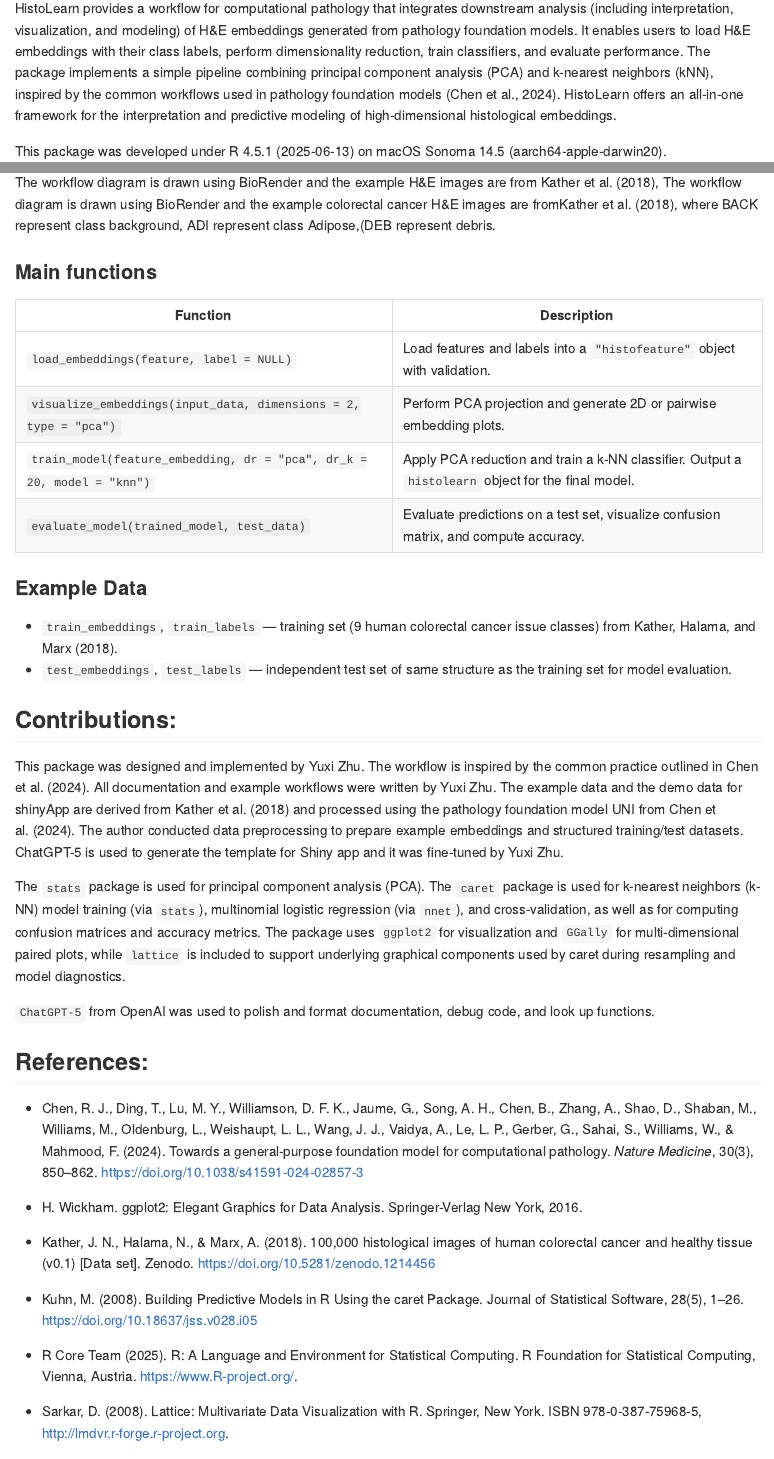
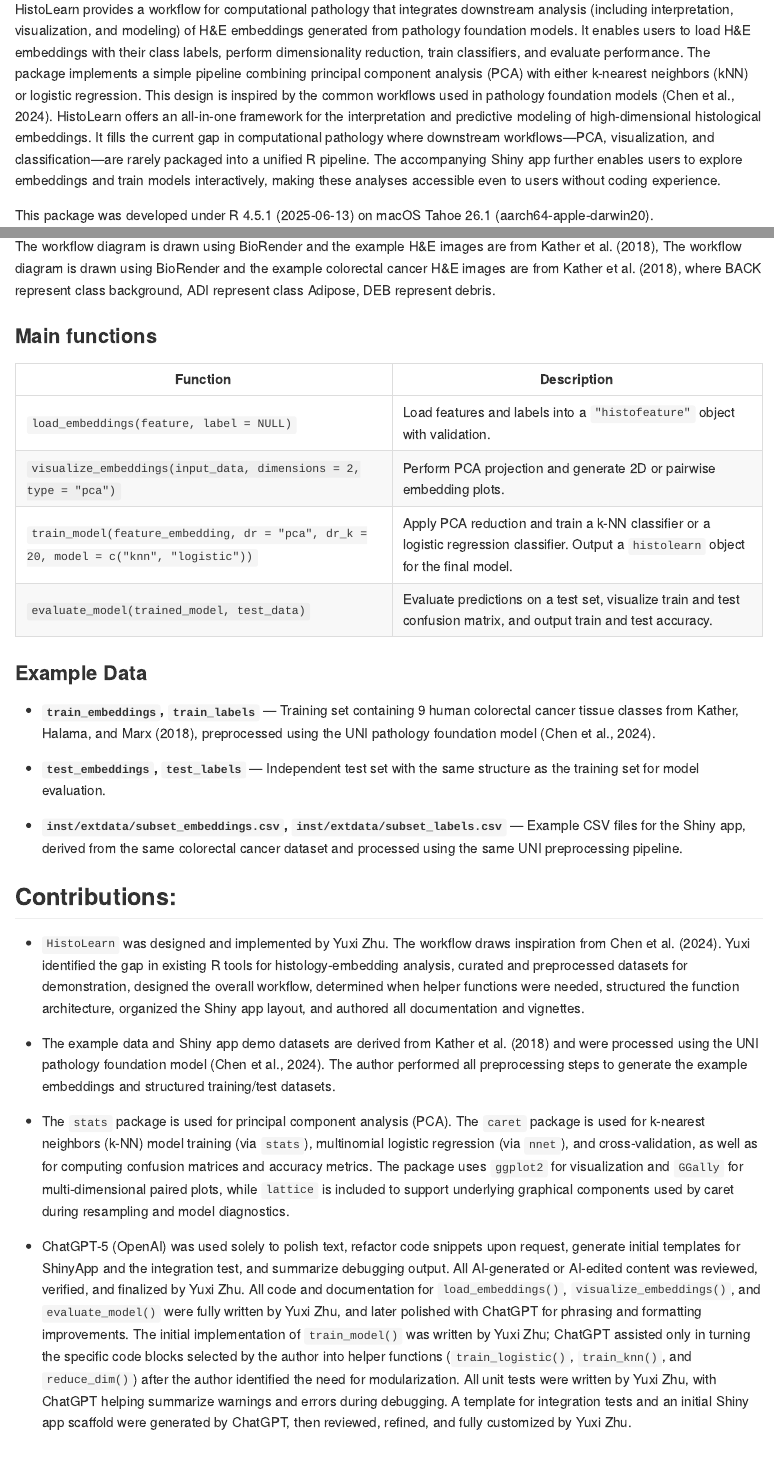
Before and after one commit to yuxizzz/HistoLearn, an R Markdown document (README.Rmd): the page in a window 1100 px wide, from 350 px down before the commit and from 440 px down after it, so that both start at the same text, and a second part further down, joined at a grey line. The pictures show the output file README.md that the author committed with the source, drawn offline in the style of GitHub.

Commit message:
update readme documetation

```diff
--- a/README.Rmd
+++ b/README.Rmd
@@ -23,15 +22,6 @@ generate high-dimensional feature embeddings that summarize histological
 patterns. These embeddings can then serve as inputs for downstream analyses
 and predictive modeling, including classification and segmentation tasks (Chen et al., 2024).
 
-HistoLearn provides a workflow for computational pathology that integrates
-downstream analysis (including interpretation, visualization, and modeling) of
-H&E embeddings generated from pathology foundation models. It enables users to
-load H&E embeddings with their class labels, perform dimensionality reduction,
-train classifiers, and evaluate performance. The package implements a simple
-pipeline combining principal component analysis (PCA) and k-nearest neighbors
-(kNN), inspired by the common workflows used in pathology foundation models
-(Chen et al., 2024). HistoLearn offers an all-in-one framework for the
-interpretation and predictive modeling of high-dimensional histological
-embeddings.
+HistoLearn provides a workflow for computational pathology that integrates downstream analysis (including interpretation, visualization, and modeling) of H&E embeddings generated from pathology foundation models. It enables users to load H&E embeddings with their class labels, perform dimensionality reduction, train classifiers, and evaluate performance. The package implements a simple pipeline combining principal component analysis (PCA) with either k-nearest neighbors (kNN) or logistic regression. This design is inspired by the common workflows used in pathology foundation models (Chen et al., 2024). HistoLearn offers an all-in-one framework for the interpretation and predictive modeling of high-dimensional histological embeddings. It fills the current gap in computational pathology where downstream workflows—PCA, visualization, and classification—are rarely packaged into a unified R pipeline. The accompanying Shiny app further enables users to explore embeddings and train models interactively, making these analyses accessible even to users without coding experience.
 
-This package was developed under R 4.5.1 (2025-06-13) on macOS Sonoma
+This package was developed under R 4.5.1 (2025-06-13) on macOS Tahoe 26.1 (aarch64-apple-darwin20).
@@ -66,7 +55,7 @@ browseVignettes("HistoLearn")
 ### Overview diagram
 
 ![Workflow overview](inst/extdata/workflow.png)
-The workflow diagram is drawn using BioRender and the example H&E images are from Kather et al. (2018), The workflow diagram is drawn using BioRender and the example colorectal cancer H&E images are fromKather et al. (2018), where BACK represent class background, ADI represent class Adipose,(DEB represent debris.
+The workflow diagram is drawn using BioRender and the example H&E images are from Kather et al. (2018), The workflow diagram is drawn using BioRender and the example colorectal cancer H&E images are from Kather et al. (2018), where BACK represent class background, ADI represent class Adipose, DEB represent debris.
 
 ### Main functions
 
@@ -74,28 +63,29 @@ The workflow diagram is drawn using BioRender and the example H&E images are fro
 |---------------------------------|---------------------------------------|
 | `load_embeddings(feature, label = NULL)` | Load features and labels into a `"histofeature"` object with validation. |
 | `visualize_embeddings(input_data, dimensions = 2, type = "pca")` | Perform PCA projection and generate 2D or pairwise embedding plots. |
-| `train_model(feature_embedding, dr = "pca", dr_k = 20, model = "knn")` | Apply PCA reduction and train a k-NN classifier. Output a `histolearn` object for the final model. |
-| `evaluate_model(trained_model, test_data)` | Evaluate predictions on a test set, visualize confusion matrix, and compute accuracy. |
+| `train_model(feature_embedding, dr = "pca", dr_k = 20, model = c("knn", "logistic"))` | Apply PCA reduction and train a k-NN classifier or a logistic regression classifier. Output a `histolearn` object for the final model. |
+| `evaluate_model(trained_model, test_data)` | Evaluate predictions on a test set, visualize train and test confusion matrix, and output train and test accuracy. |
 
 ### Example Data
 
--   `train_embeddings`, `train_labels` — training set (9 human colorectal cancer issue classes) from Kather, Halama, and Marx (2018).
--   `test_embeddings`, `test_labels` — independent test set of same structure as the training set for model evaluation.
+- **`train_embeddings`, `train_labels`** — Training set containing 9 human colorectal cancer tissue classes from Kather, Halama, and Marx (2018), preprocessed using the UNI pathology foundation model (Chen et al., 2024).
+
+- **`test_embeddings`, `test_labels`** — Independent test set with the same structure as the training set for model evaluation.
+
+- **`inst/extdata/subset_embeddings.csv`, `inst/extdata/subset_labels.csv`** — Example CSV files for the Shiny app, derived from the same colorectal cancer dataset and processed using the same UNI preprocessing pipeline.
 
 ## Contributions:
 
-This package was designed and implemented by Yuxi Zhu. The workflow is inspired
-by the common practice outlined in Chen et al. (2024). All documentation and
-example workflows were written by Yuxi Zhu. The example data and the demo data for shinyApp
-are derived from Kather et al. (2018) and processed using the pathology foundation
-model UNI from Chen et al. (2024). The author conducted data preprocessing to prepare
-example embeddings and structured training/test datasets. ChatGPT-5 is used to
-generate the template for Shiny app and it was fine-tuned by Yuxi Zhu.
+- `HistoLearn` was designed and implemented by Yuxi Zhu. The workflow draws inspiration from Chen et al. (2024). Yuxi identified the gap in existing R tools for histology-embedding analysis, curated and preprocessed datasets for demonstration, designed the overall workflow, determined when helper functions were needed, structured the function architecture, organized the Shiny app layout, and authored all documentation and vignettes.
 
-The `stats` package is used for principal component analysis (PCA). The `caret` package is used for k-nearest neighbors (k-NN) model training (via `stats`), multinomial logistic regression (via `nnet`), and cross-validation, as well as for computing confusion matrices and accuracy metrics. The package uses `ggplot2` for visualization and `GGally` for multi-dimensional paired plots, while `lattice` is included to support underlying graphical components used by caret during resampling and model diagnostics.
+- The example data and Shiny app demo datasets are derived from Kather et al. (2018)
+and were processed using the UNI pathology foundation model (Chen et al., 2024).
+The author performed all preprocessing steps to generate the example embeddings and
+structured training/test datasets.
 
-`ChatGPT-5` from OpenAI was used to polish and format documentation, debug code,
-and look up functions.
+- The `stats` package is used for principal component analysis (PCA). The `caret` package is used for k-nearest neighbors (k-NN) model training (via `stats`), multinomial logistic regression (via `nnet`), and cross-validation, as well as for computing confusion matrices and accuracy metrics. The package uses `ggplot2` for visualization and `GGally` for multi-dimensional paired plots, while `lattice` is included to support underlying graphical components used by caret during resampling and model diagnostics.
+
+-   ChatGPT-5 (OpenAI) was used solely to polish text, refactor code snippets upon request, generate initial templates for ShinyApp and the integration test, and summarize debugging output. All AI-generated or AI-edited content was reviewed, verified, and finalized by Yuxi Zhu. All code and documentation for `load_embeddings()`, `visualize_embeddings()`, and `evaluate_model()` were fully written by Yuxi Zhu, and later polished with ChatGPT for phrasing and formatting improvements. The initial implementation of `train_model()` was written by Yuxi Zhu; ChatGPT assisted only in turning the specific code blocks selected by the author into helper functions (`train_logistic()`, `train_knn()`, and `reduce_dim()`) after the author identified the need for modularization. All unit tests were written by Yuxi Zhu, with ChatGPT helping summarize warnings and errors during debugging. A template for integration tests and an initial Shiny app scaffold were generated by ChatGPT, then reviewed, refined, and fully customized by Yuxi Zhu.
 
 ## References:
 
```
Also changed, not shown: vignettes/Introduction_HistoLearn.Rmd (+15 -9 lines), README.md, README.Rmd (6 more changed lines).
